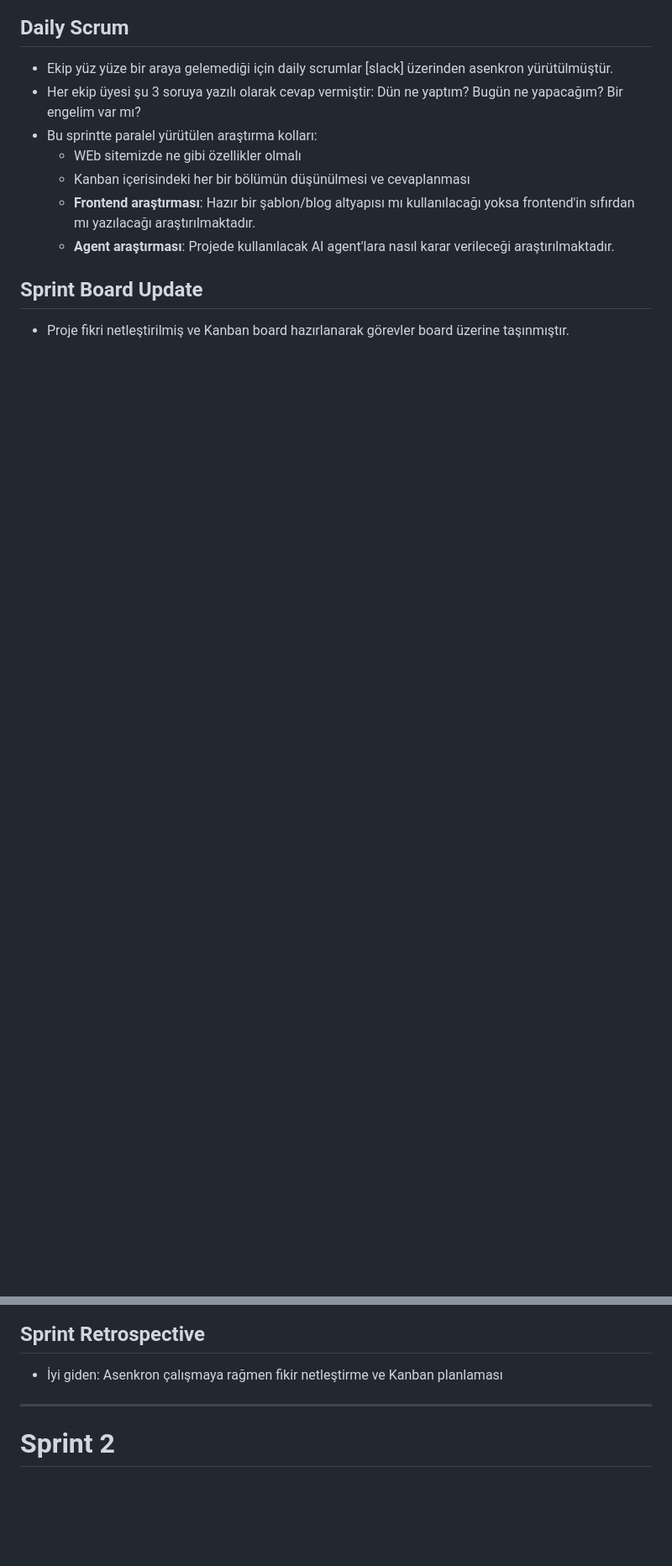
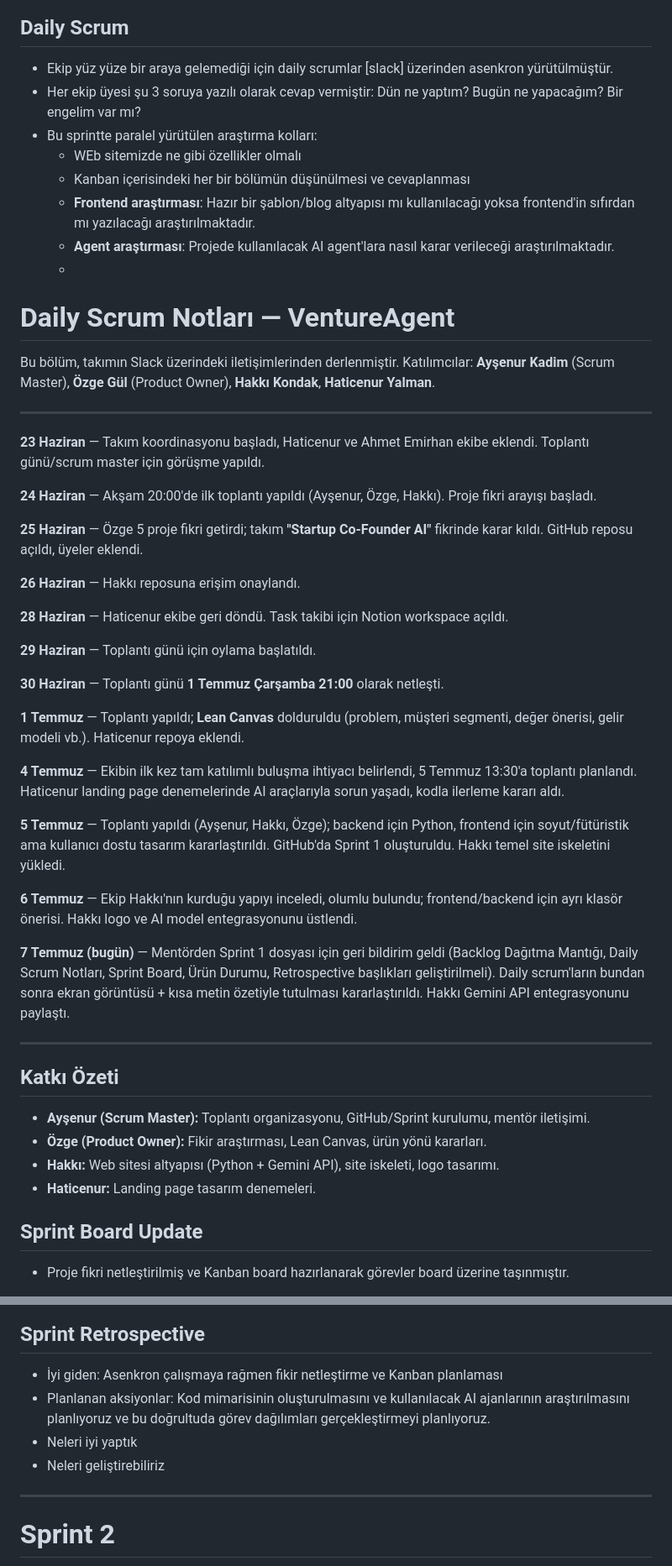
Before and after one commit to ozgegul/VentureAgent, a Markdown page: README.md, 2 parts joined by grey strips. Shown at 84% size. Rendered like a GitHub page; blank space fills up the shorter version.

```diff
--- a/README.md
+++ b/README.md
@@ -75,6 +76,47 @@ https://app.notion.com/p/38d7f1e5cdc28080ad7ed1349d2fba38?v=38d7f1e5cdc280529c91
   - Kanban içerisindeki her bir bölümün düşünülmesi ve cevaplanması
   - **Frontend araştırması**: Hazır bir şablon/blog altyapısı mı kullanılacağı yoksa frontend'in sıfırdan mı yazılacağı araştırılmaktadır.
   - **Agent araştırması**: Projede kullanılacak AI agent'lara nasıl karar verileceği araştırılmaktadır.
+  -
+# Daily Scrum Notları — VentureAgent
+
+Bu bölüm, takımın Slack üzerindeki iletişimlerinden derlenmiştir. Katılımcılar: **Ayşenur Kadim** (Scrum Master), **Özge Gül** (Product Owner), **Hakkı Kondak**, **Haticenur Yalman**.
+
+---
+
+**23 Haziran** — Takım koordinasyonu başladı, Haticenur ve Ahmet Emirhan ekibe eklendi. Toplantı günü/scrum master için görüşme yapıldı.
+
+**24 Haziran** — Akşam 20:00'de ilk toplantı yapıldı (Ayşenur, Özge, Hakkı). Proje fikri arayışı başladı.
+
+**25 Haziran** — Özge 5 proje fikri getirdi; takım **"Startup Co-Founder AI"** fikrinde karar kıldı. GitHub reposu açıldı, üyeler eklendi.
+
+**26 Haziran** — Hakkı reposuna erişim onaylandı.
+
+**28 Haziran** — Haticenur ekibe geri döndü. Task takibi için Notion workspace açıldı.
+
+**29 Haziran** — Toplantı günü için oylama başlatıldı.
+
+**30 Haziran** — Toplantı günü **1 Temmuz Çarşamba 21:00** olarak netleşti.
+
+**1 Temmuz** — Toplantı yapıldı; **Lean Canvas** dolduruldu (problem, müşteri segmenti, değer önerisi, gelir modeli vb.). Haticenur repoya eklendi.
+
+**4 Temmuz** — Ekibin ilk kez tam katılımlı buluşma ihtiyacı belirlendi, 5 Temmuz 13:30'a toplantı planlandı. Haticenur landing page denemelerinde AI araçlarıyla sorun yaşadı, kodla ilerleme kararı aldı.
+
+**5 Temmuz** — Toplantı yapıldı (Ayşenur, Hakkı, Özge); backend için Python, frontend için soyut/fütüristik ama kullanıcı dostu tasarım kararlaştırıldı. GitHub'da Sprint 1 oluşturuldu. Hakkı temel site iskeletini yükledi.
+
+**6 Temmuz** — Ekip Hakkı'nın kurduğu yapıyı inceledi, olumlu bulundu; frontend/backend için ayrı klasör önerisi. Hakkı logo ve AI model entegrasyonunu üstlendi.
+
+**7 Temmuz (bugün)** — Mentörden Sprint 1 dosyası için geri bildirim geldi (Backlog Dağıtma Mantığı, Daily Scrum Notları, Sprint Board, Ürün Durumu, Retrospective başlıkları geliştirilmeli). Daily scrum'ların bundan sonra ekran görüntüsü + kısa metin özetiyle tutulması kararlaştırıldı. Hakkı Gemini API entegrasyonunu paylaştı.
+
+---
+
+## Katkı Özeti
+- **Ayşenur (Scrum Master):** Toplantı organizasyonu, GitHub/Sprint kurulumu, mentör iletişimi.
+- **Özge (Product Owner):** Fikir araştırması, Lean Canvas, ürün yönü kararları.
+- **Hakkı:** Web sitesi altyapısı (Python + Gemini API), site iskeleti, logo tasarımı.
+- **Haticenur:** Landing page tasarım denemeleri.
+
+
+
 
 ## Sprint Board Update
 - Proje fikri netleştirilmiş ve Kanban board hazırlanarak görevler board üzerine taşınmıştır.
@@ -94,6 +138,9 @@ https://app.notion.com/p/38d7f1e5cdc28080ad7ed1349d2fba38?v=38d7f1e5cdc280529c91
 
 ## Sprint Retrospective
 - İyi giden: Asenkron çalışmaya rağmen fikir netleştirme ve Kanban planlaması
+- Planlanan aksiyonlar: Kod mimarisinin oluşturulmasını ve kullanılacak AI ajanlarının araştırılmasını planlıyoruz ve bu doğrultuda görev dağılımları gerçekleştirmeyi planlıyoruz.
+- Neleri iyi yaptık
+- Neleri geliştirebiliriz
 
 ---
 
```
Also changed, not shown: other parts of README.md (+4 -1 lines).
